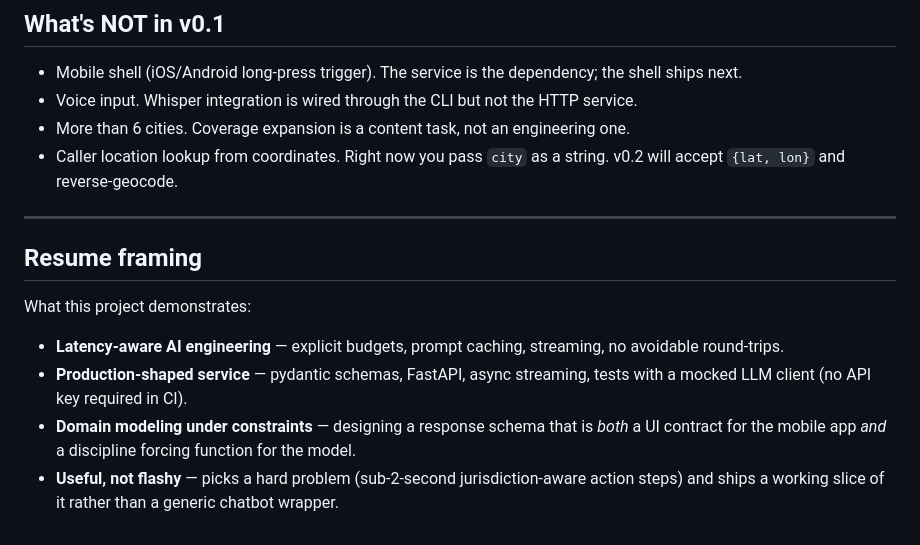
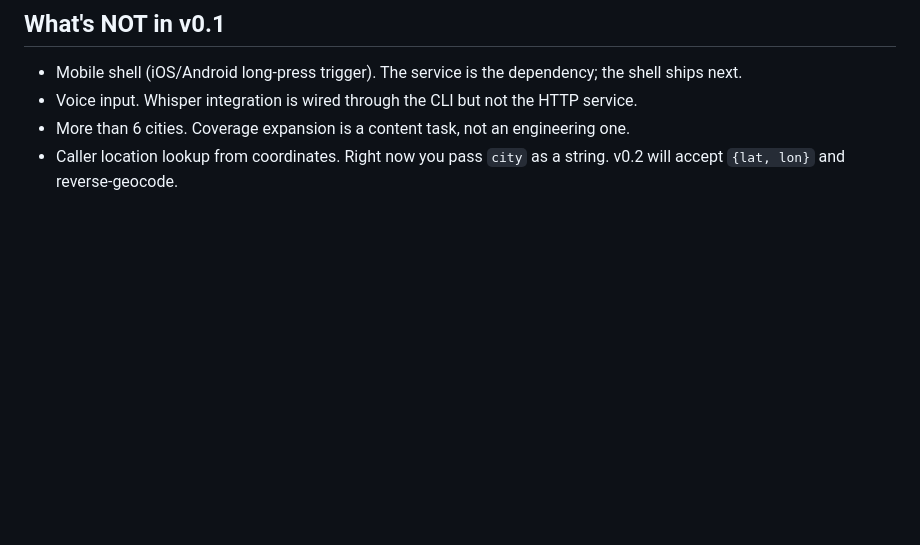
Before and after one commit to CasterlyGit/emergency-ai, a Markdown page: README.md, the part around the change. GitHub-like rendering; blank space fills up the shorter version.

Commit message:
Trim README — remove out-of-place resume-framing section
The 'Resume framing' section read as a self-promo pitch sitting on a
public README. The technical body of the README already speaks for itself.

Co-Authored-By: Claude Opus 4.7 (1M context) <noreply@anthropic.com>

```diff
--- a/README.md
+++ b/README.md
@@ -155,14 +155,3 @@ Drop a markdown file into `src/emergency_ai/cities/<slug>.md` following the stru
 - Voice input. Whisper integration is wired through the CLI but not the HTTP service.
 - More than 6 cities. Coverage expansion is a content task, not an engineering one.
 - Caller location lookup from coordinates. Right now you pass `city` as a string. v0.2 will accept `{lat, lon}` and reverse-geocode.
-
----
-
-## Resume framing
-
-What this project demonstrates:
-
-- **Latency-aware AI engineering** — explicit budgets, prompt caching, streaming, no avoidable round-trips.
-- **Production-shaped service** — pydantic schemas, FastAPI, async streaming, tests with a mocked LLM client (no API key required in CI).
-- **Domain modeling under constraints** — designing a response schema that is *both* a UI contract for the mobile app *and* a discipline forcing function for the model.
-- **Useful, not flashy** — picks a hard problem (sub-2-second jurisdiction-aware action steps) and ships a working slice of it rather than a generic chatbot wrapper.
```
